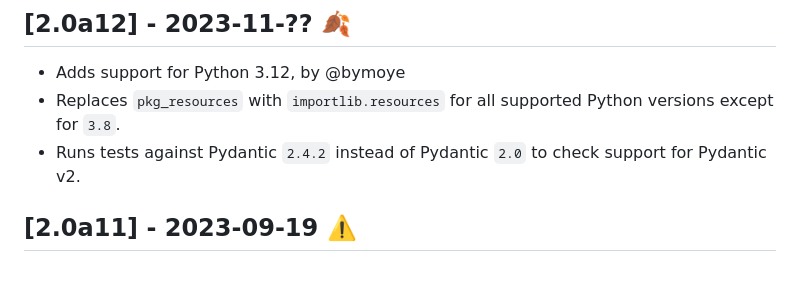
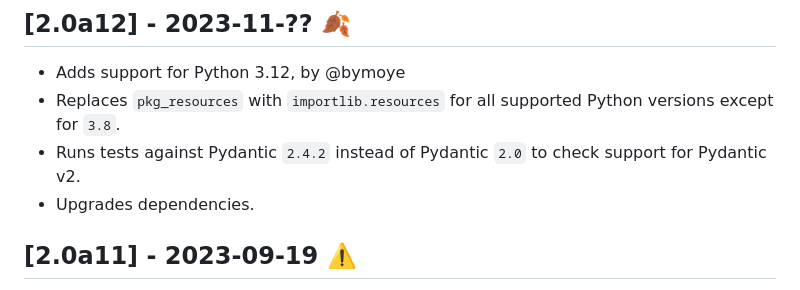
Before and after one commit to Neoteroi/BlackSheep, a Markdown page: CHANGELOG.md, the part around the change. GitHub-like rendering.

```diff
--- a/CHANGELOG.md
+++ b/CHANGELOG.md
@@ -12,6 +12,7 @@ and this project adheres to [Semantic Versioning](https://semver.org/spec/v2.0.0
   versions except for `3.8`.
 - Runs tests against Pydantic `2.4.2` instead of Pydantic `2.0` to check
   support for Pydantic v2.
+- Upgrades dependencies.
 
 ## [2.0a11] - 2023-09-19 :warning:
 
```
